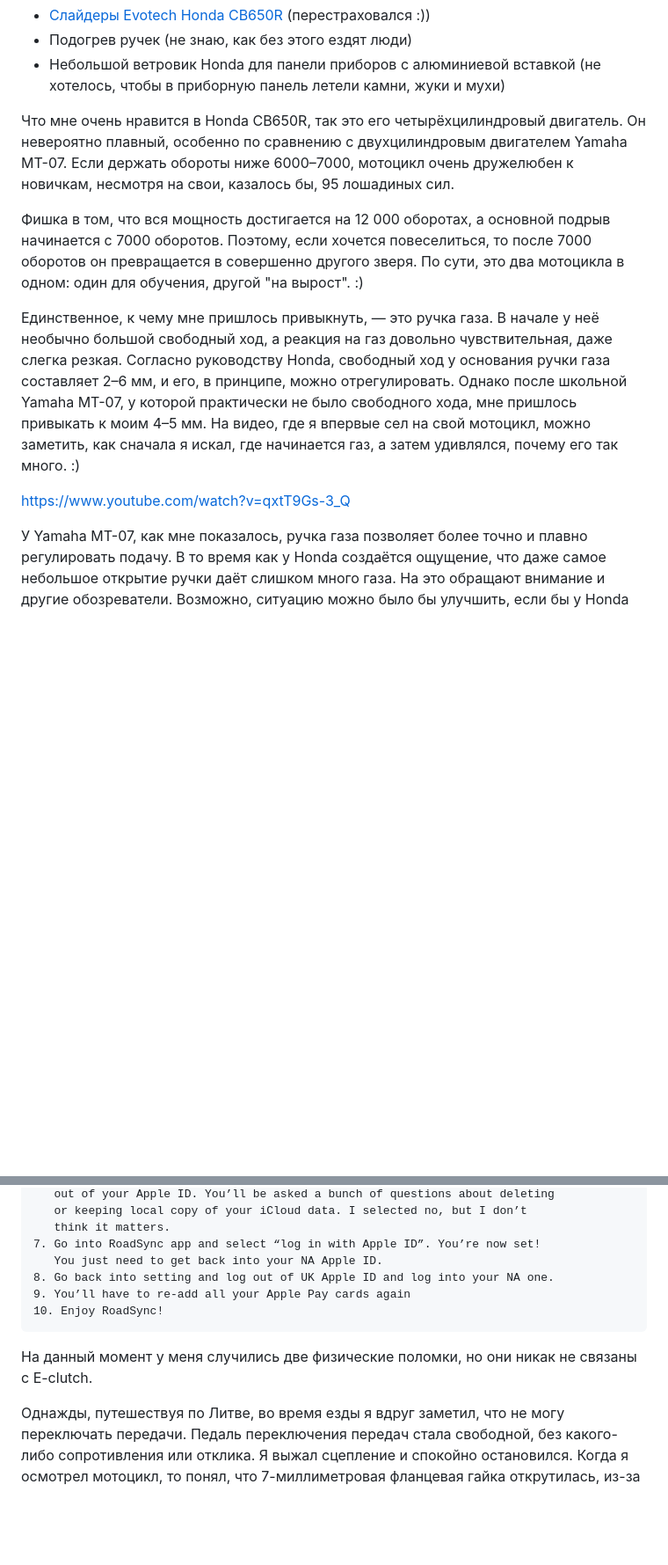
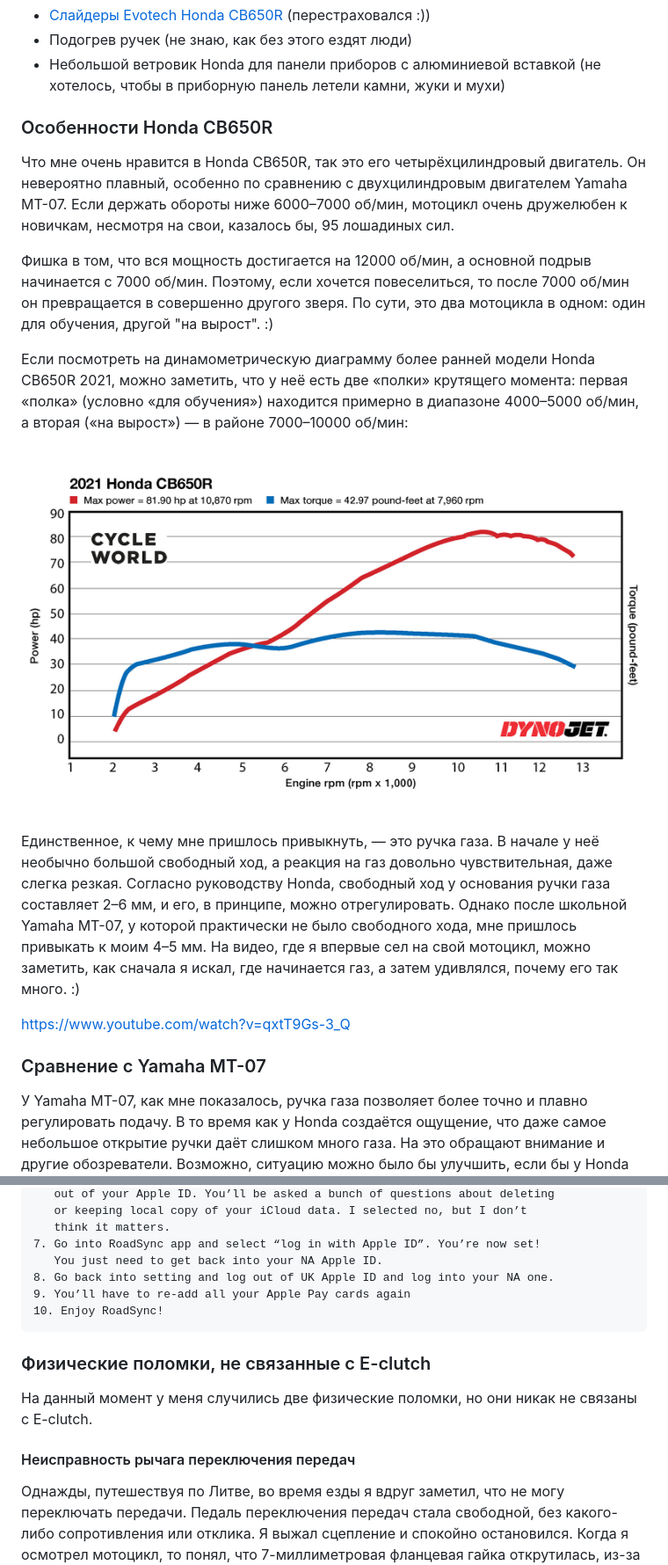
Before and after one commit to dimchansky/dimchansky.github.io, a Markdown page: posts/2025-01-04-honda-cb650r-review.markdown, 2 parts joined by grey strips. Shown at 88% size. GitHub-like rendering; pictures changed too: images/2025-01-04-Honda-CB650R-2021-dyno-chart.jpg (added); blank space fills up the shorter version.

Commit message:
add dyno chart and more sub-headers

````diff
--- a/posts/2025-01-04-honda-cb650r-review.markdown
+++ b/posts/2025-01-04-honda-cb650r-review.markdown
@@ -240,13 +242,21 @@ https://www.youtube.com/watch?v=LZja8Ort_2s
 - Подогрев ручек (не знаю, как без этого ездят люди)
 - Небольшой ветровик Honda для панели приборов с алюминиевой вставкой (не хотелось, чтобы в приборную панель летели камни, жуки и мухи)
 
-Что мне очень нравится в Honda CB650R, так это его четырёхцилиндровый двигатель. Он невероятно плавный, особенно по сравнению с двухцилиндровым двигателем Yamaha MT-07. Если держать обороты ниже 6000–7000, мотоцикл очень дружелюбен к новичкам, несмотря на свои, казалось бы, 95 лошадиных сил.
+### Особенности Honda CB650R
 
-Фишка в том, что вся мощность достигается на 12 000 оборотах, а основной подрыв начинается с 7000 оборотов. Поэтому, если хочется повеселиться, то после 7000 оборотов он превращается в совершенно другого зверя. По сути, это два мотоцикла в одном: один для обучения, другой "на вырост". :)
+Что мне очень нравится в Honda CB650R, так это его четырёхцилиндровый двигатель. Он невероятно плавный, особенно по сравнению с двухцилиндровым двигателем Yamaha MT-07. Если держать обороты ниже 6000–7000 об/мин, мотоцикл очень дружелюбен к новичкам, несмотря на свои, казалось бы, 95 лошадиных сил.
+
+Фишка в том, что вся мощность достигается на 12000 об/мин, а основной подрыв начинается с 7000 об/мин. Поэтому, если хочется повеселиться, то после 7000 об/мин он превращается в совершенно другого зверя. По сути, это два мотоцикла в одном: один для обучения, другой "на вырост". :)
+
+Если посмотреть на динамометрическую диаграмму более ранней модели Honda CB650R 2021, можно заметить, что у неё есть две «полки» крутящего момента: первая «полка» (условно «для обучения») находится примерно в диапазоне 4000–5000 об/мин, а вторая («на вырост») — в районе 7000–10000 об/мин:
+
+![Динамометрическая диаграмма Honda CB650R 2021](/images/2025-01-04-Honda-CB650R-2021-dyno-chart.jpg)
 
 Единственное, к чему мне пришлось привыкнуть, — это ручка газа. В начале у неё необычно большой свободный ход, а реакция на газ довольно чувствительная, даже слегка резкая. Согласно руководству Honda, свободный ход у основания ручки газа составляет 2–6 мм, и его, в принципе, можно отрегулировать. Однако после школьной Yamaha MT-07, у которой практически не было свободного хода, мне пришлось привыкать к моим 4–5 мм. На видео, где я впервые сел на свой мотоцикл, можно заметить, как сначала я искал, где начинается газ, а затем удивлялся, почему его так много. :)
 
 https://www.youtube.com/watch?v=qxtT9Gs-3_Q
+
+### Сравнение с Yamaha MT-07
 
 У Yamaha MT-07, как мне показалось, ручка газа позволяет более точно и плавно регулировать подачу. В то время как у Honda создаётся ощущение, что даже самое небольшое открытие ручки даёт слишком много газа. На это обращают внимание и другие обозреватели. Возможно, ситуацию можно было бы улучшить, если бы у Honda была система "газ по проводам" (ride-by-wire).
 
@@ -328,7 +348,11 @@ For those on apple devices, I got this working using the following steps:
 10. Enjoy RoadSync!
 ```
 
+### Физические поломки, не связанные с E-clutch
+
 На данный момент у меня случились две физические поломки, но они никак не связаны с E-clutch.
+
+#### Неисправность рычага переключения передач
 
 Однажды, путешествуя по Литве, во время езды я вдруг заметил, что не могу переключать передачи. Педаль переключения передач стала свободной, без какого-либо сопротивления или отклика. Я выжал сцепление и спокойно остановился. Когда я осмотрел мотоцикл, то понял, что 7-миллиметровая фланцевая гайка открутилась, из-за чего датчик переключения передач полностью отсоединился от рычага переключения.
 
````
Also changed, not shown: other parts of posts/2025-01-04-honda-cb650r-review.markdown (+14 -0 lines).
